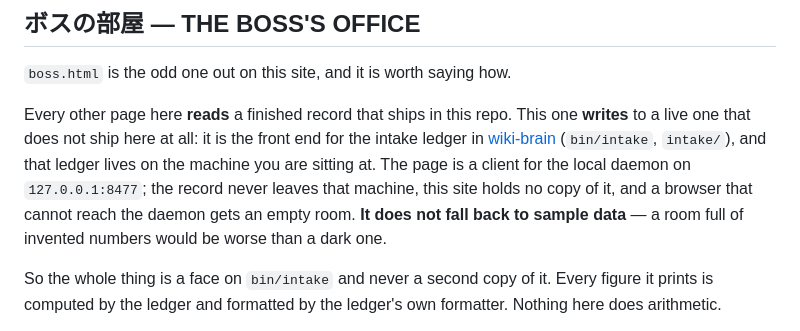
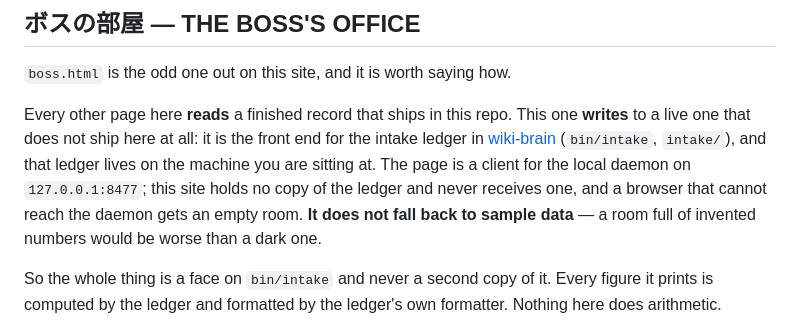
Before and after one commit to caakehorn/leviathan, a Markdown page: README.md, the part around the change. Drawn GitHub-style.

Commit message:
docs: narrow the claim about where the ledger lives
The section said the record "never leaves that machine". That was written when
wiki-brain kept the ledger out of git; it now tracks it, so the sentence is
wrong in the one direction that matters. Narrowed to the boundary it was
actually about and the one this repository can speak for: this site holds no
copy of the ledger and never receives one.

Co-Authored-By: Claude Opus 5 <noreply@anthropic.com>
Claude-Session: https://claude.ai/code/session_01KW576ddnFr9DpJd7GsKjMv

```diff
--- a/README.md
+++ b/README.md
@@ -478,9 +478,9 @@ Every other page here **reads** a finished record that ships in this repo. This
 one **writes** to a live one that does not ship here at all: it is the front end
 for the intake ledger in [wiki-brain](https://github.com/caakehorn/wiki-brain)
 (`bin/intake`, `intake/`), and that ledger lives on the machine you are sitting
-at. The page is a client for the local daemon on `127.0.0.1:8477`; the record
-never leaves that machine, this site holds no copy of it, and a browser that
-cannot reach the daemon gets an empty room. **It does not fall back to sample
+at. The page is a client for the local daemon on `127.0.0.1:8477`; this site
+holds no copy of the ledger and never receives one, and a browser that cannot
+reach the daemon gets an empty room. **It does not fall back to sample
 data** — a room full of invented numbers would be worse than a dark one.
 
 So the whole thing is a face on `bin/intake` and never a second copy of it.
```
